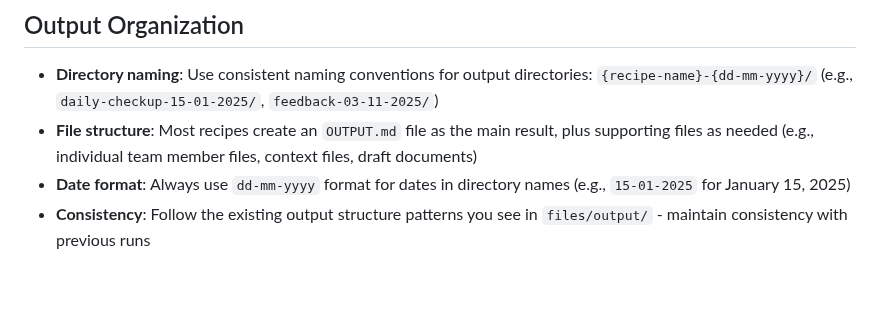
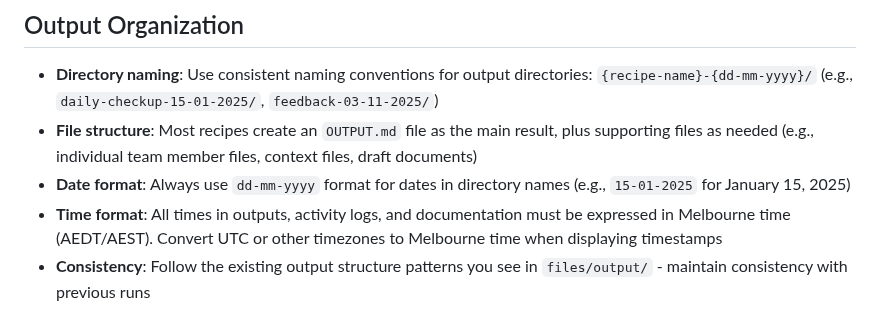
Before and after one commit to amandaenvato/amandas-em-automations, a Markdown page: AGENTS.md, the part around the change. GitHub-like rendering; blank space fills up the shorter version.

Commit message:
Add Melbourne time requirement to agent guidelines

```diff
--- a/AGENTS.md
+++ b/AGENTS.md
@@ -37,6 +37,7 @@ Guidelines for AI agents working in this codebase.
 - **Directory naming**: Use consistent naming conventions for output directories: `{recipe-name}-{dd-mm-yyyy}/` (e.g., `daily-checkup-15-01-2025/`, `feedback-03-11-2025/`)
 - **File structure**: Most recipes create an `OUTPUT.md` file as the main result, plus supporting files as needed (e.g., individual team member files, context files, draft documents)
 - **Date format**: Always use `dd-mm-yyyy` format for dates in directory names (e.g., `15-01-2025` for January 15, 2025)
+- **Time format**: All times in outputs, activity logs, and documentation must be expressed in Melbourne time (AEDT/AEST). Convert UTC or other timezones to Melbourne time when displaying timestamps
 - **Consistency**: Follow the existing output structure patterns you see in `files/output/` - maintain consistency with previous runs
 
 ## Code Verification
```
